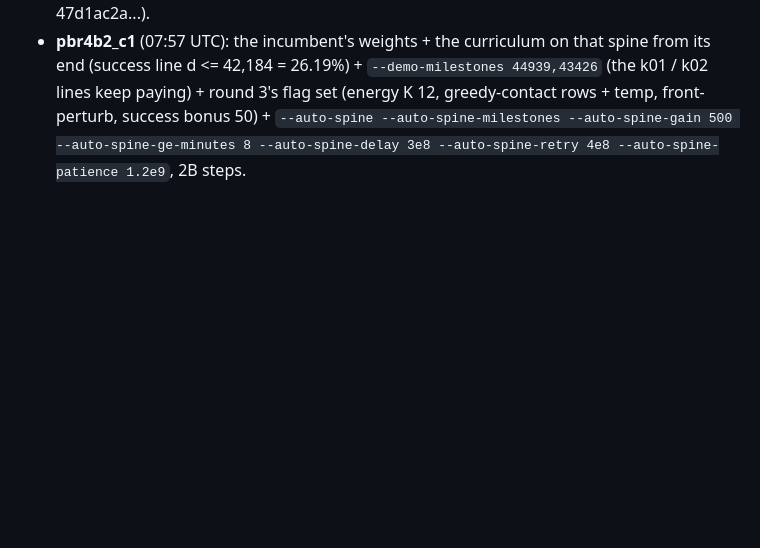
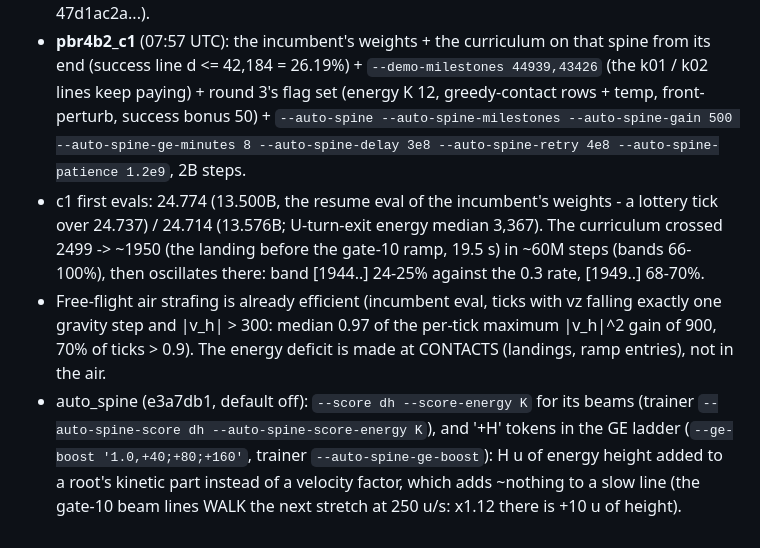
Before and after one commit to Sorrow321/RL_CS1.6_Surf, a Markdown page: autoresearch/NOTES.md, the part around the change. Drawn GitHub-style; blank space fills up the shorter version.

Commit message:
pbr4b2 notes: c1 first evals, strafe efficiency, auto_spine options
Co-Authored-By: Claude Opus 5.5 <noreply@anthropic.com>
Claude-Session: https://claude.ai/code/session_0123ZvCJgfKhZYjVs5EdvWz2

```diff
--- a/autoresearch/NOTES.md
+++ b/autoresearch/NOTES.md
@@ -1637,3 +1637,15 @@ Box: 57632318, RTX 4080 + i9-14900F (32 thr), 0.30 $/h, UK (machine 151788), ren
   paying) + round 3's flag set (energy K 12, greedy-contact rows + temp, front-perturb, success
   bonus 50) + `--auto-spine --auto-spine-milestones --auto-spine-gain 500 --auto-spine-ge-minutes 8
   --auto-spine-delay 3e8 --auto-spine-retry 4e8 --auto-spine-patience 1.2e9`, 2B steps.
+* c1 first evals: 24.774 (13.500B, the resume eval of the incumbent's weights - a lottery tick over
+  24.737) / 24.714 (13.576B; U-turn-exit energy median 3,367). The curriculum crossed 2499 -> ~1950
+  (the landing before the gate-10 ramp, 19.5 s) in ~60M steps (bands 66-100%), then oscillates
+  there: band [1944..] 24-25% against the 0.3 rate, [1949..] 68-70%.
+* Free-flight air strafing is already efficient (incumbent eval, ticks with vz falling exactly one
+  gravity step and |v_h| > 300: median 0.97 of the per-tick maximum |v_h|^2 gain of 900, 70% of
+  ticks > 0.9). The energy deficit is made at CONTACTS (landings, ramp entries), not in the air.
+* auto_spine (e3a7db1, default off): `--score dh --score-energy K` for its beams (trainer
+  `--auto-spine-score dh --auto-spine-score-energy K`), and '+H' tokens in the GE ladder
+  (`--ge-boost '1.0,+40;+80;+160'`, trainer `--auto-spine-ge-boost`): H u of energy height added
+  to a root's kinetic part instead of a velocity factor, which adds ~nothing to a slow line (the
+  gate-10 beam lines WALK the next stretch at 250 u/s: x1.12 there is +10 u of height).
```
